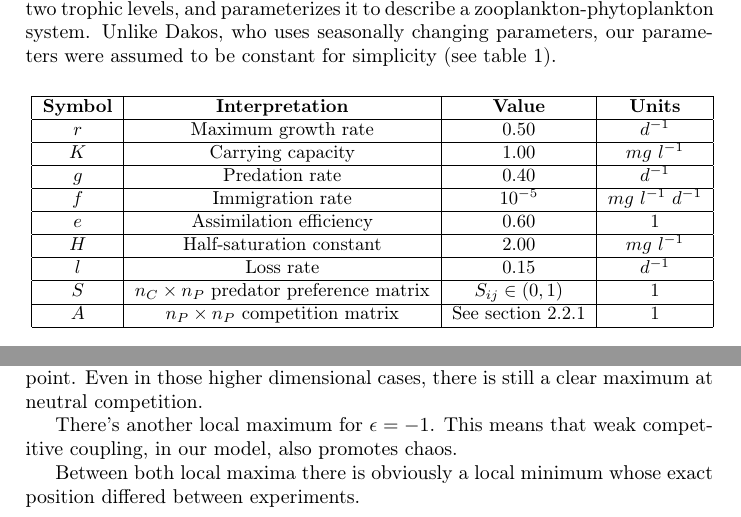
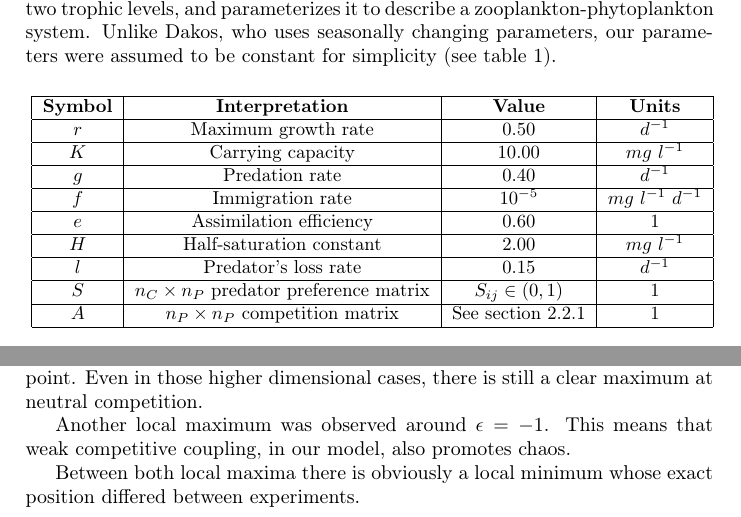
Before and after one commit to PabRod/Chaos-and-neutrality, a LaTeX paper (tex/Neutrality and chaos.tex): two parts of pages 5 and 8 of 22, joined at a grey line, cut so that both start at the same text. Compiled offline with pdfLaTeX; the source files are stored in an older character set and shown here as Unicode.

Commit message:
Minor edits

```diff
--- a/tex/Neutrality and chaos.tex
+++ b/tex/Neutrality and chaos.tex
@@ -119,7 +119,7 @@ We parameterized our model as a freshwater plankton system based on Dakos' model
 			\hline
 			$r$ & Maximum growth rate & $0.50$ & $d^{-1}$ \\
 		    \hline
-			$K$ & Carrying capacity & $1.00$ & $ mg \ l^{-1} $ \\
+			$K$ & Carrying capacity & $10.00$ & $ mg \ l^{-1} $ \\
 			\hline
 			$g$ & Predation rate & $0.40$ & $d^{-1}$\\
 			\hline
@@ -129,7 +129,7 @@ We parameterized our model as a freshwater plankton system based on Dakos' model
 			\hline
 			$H$ & Half-saturation constant & $2.00$ & $ mg \ l^{-1} $\\
 		    \hline
-			$l$ & Loss rate & $0.15$ & $d^{-1}$\\
+			$l$ & Predator's loss rate & $0.15$ & $d^{-1}$\\
 			\hline
 		    $S$ & $ n_C \times n_P $ predator preference matrix & $S_{ij} \in (0,1)$ & $1$\\
 		    \hline
@@ -180,7 +180,7 @@ Plotting the probability of chaos against the competition parameter (see figure
 The overall likelihood of chaos, which can be interpreted as the area under the curve in figure \ref{fig:Results}, increases with the size of the food web. This effect should not be surprising: the more dimensions the phase space has, the easier is to fulfill the requirements of the complex geometry of a chaotic attractor \cite{Strogatz1994}. We can understand this intuitively as increasing the available room for the trajectories to pack closer and closer without ever crossing each other nor collapsing to a point. Even in those higher dimensional cases, there is still a clear maximum at neutral competition.
 
 % Weak and strong interspecific competition
-There's another local maximum for $ \epsilon = -1 $. This means that weak competitive coupling, in our model, also promotes chaos.
+Another local maximum was observed around $ \epsilon = -1 $. This means that weak competitive coupling, in our model, also promotes chaos.
 
 Between both local maxima there is obviously a local minimum whose exact position differed between experiments.
 
```
